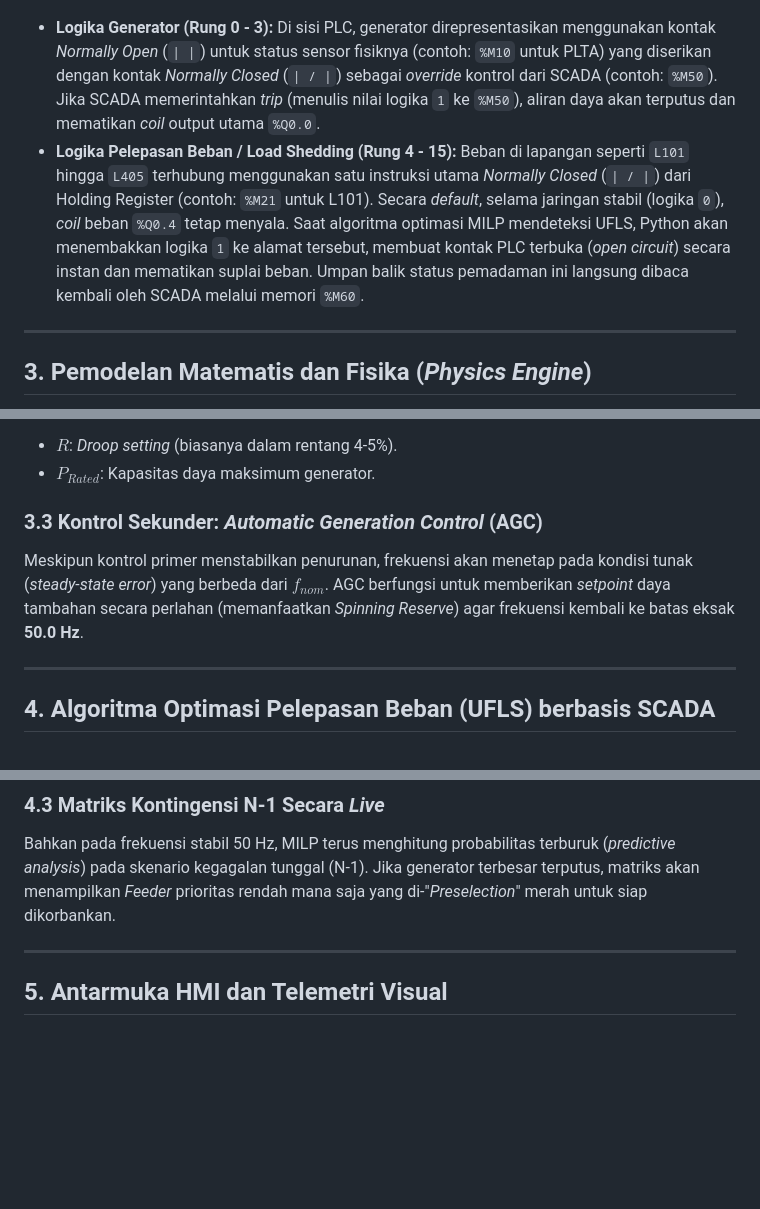
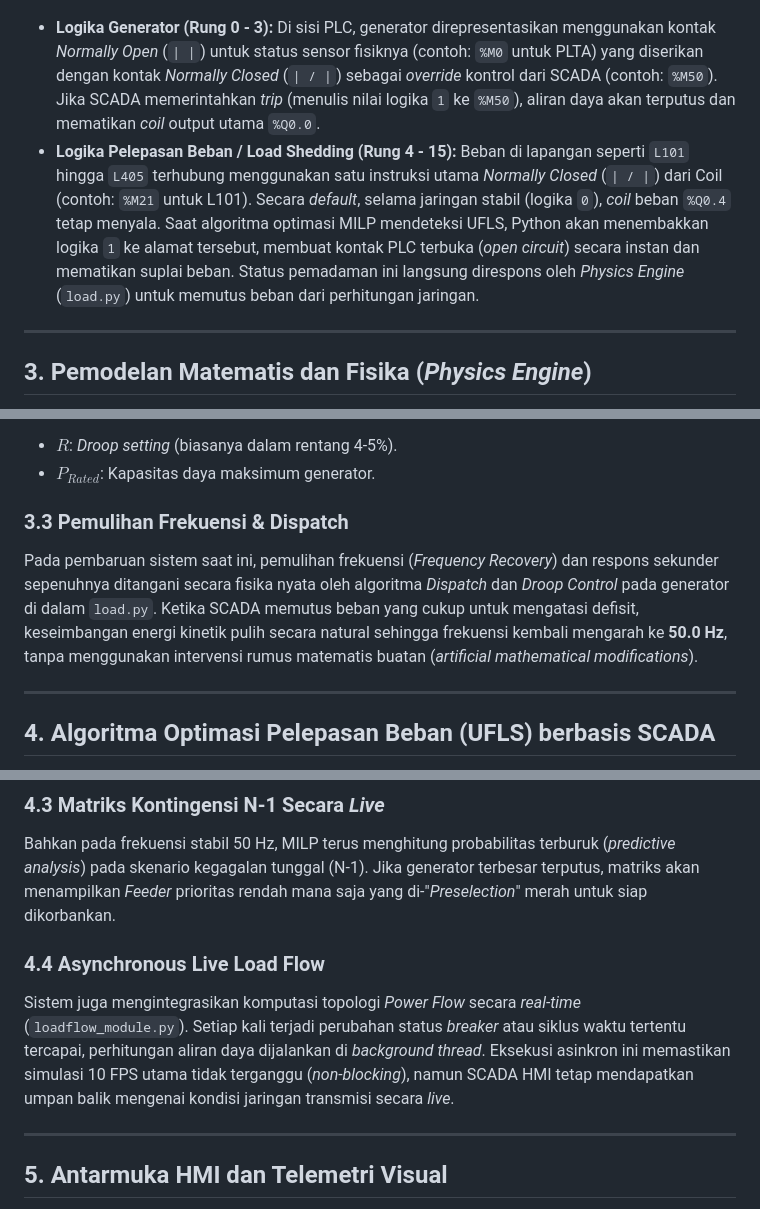
Before and after one commit to NathanielBenelisha-UGM/Capstone_D-03_Load-Shedding_and_Recovery, a Markdown page: README.md, 3 parts joined by grey strips. Rendered like a GitHub page; blank space fills up the shorter version.

Commit message:
Sync with recent system

```diff
--- a/README.md
+++ b/README.md
@@ -60,9 +61,9 @@ Proyek ini mengintegrasikan simulasi PLC menggunakan skema *Ladder Logic* (LD) s
 ![Ladder Logic Load Shedding](VirtualPLC/VirtualPLC_Dynamic-22.png)
 
 *   **Logika Generator (Rung 0 - 3):**
-    Di sisi PLC, generator direpresentasikan menggunakan kontak *Normally Open* (`| |`) untuk status sensor fisiknya (contoh: `%M10` untuk PLTA) yang diserikan dengan kontak *Normally Closed* (`| / |`) sebagai *override* kontrol dari SCADA (contoh: `%M50`). Jika SCADA memerintahkan *trip* (menulis nilai logika `1` ke `%M50`), aliran daya akan terputus dan mematikan *coil* output utama `%Q0.0`.
+    Di sisi PLC, generator direpresentasikan menggunakan kontak *Normally Open* (`| |`) untuk status sensor fisiknya (contoh: `%M0` untuk PLTA) yang diserikan dengan kontak *Normally Closed* (`| / |`) sebagai *override* kontrol dari SCADA (contoh: `%M50`). Jika SCADA memerintahkan *trip* (menulis nilai logika `1` ke `%M50`), aliran daya akan terputus dan mematikan *coil* output utama `%Q0.0`.
 *   **Logika Pelepasan Beban / Load Shedding (Rung 4 - 15):**
-    Beban di lapangan seperti `L101` hingga `L405` terhubung menggunakan satu instruksi utama *Normally Closed* (`| / |`) dari Holding Register (contoh: `%M21` untuk L101). Secara *default*, selama jaringan stabil (logika `0`), *coil* beban `%Q0.4` tetap menyala. Saat algoritma optimasi MILP mendeteksi UFLS, Python akan menembakkan logika `1` ke alamat tersebut, membuat kontak PLC terbuka (*open circuit*) secara instan dan mematikan suplai beban. Umpan balik status pemadaman ini langsung dibaca kembali oleh SCADA melalui memori `%M60`.
+    Beban di lapangan seperti `L101` hingga `L405` terhubung menggunakan satu instruksi utama *Normally Closed* (`| / |`) dari Coil (contoh: `%M21` untuk L101). Secara *default*, selama jaringan stabil (logika `0`), *coil* beban `%Q0.4` tetap menyala. Saat algoritma optimasi MILP mendeteksi UFLS, Python akan menembakkan logika `1` ke alamat tersebut, membuat kontak PLC terbuka (*open circuit*) secara instan dan mematikan suplai beban. Status pemadaman ini langsung direspons oleh *Physics Engine* (`load.py`) untuk memutus beban dari perhitungan jaringan.
 
 ---
 
@@ -101,8 +102,8 @@ $$
 *   $R$: *Droop setting* (biasanya dalam rentang 4-5%).
 *   $P_{Rated}$: Kapasitas daya maksimum generator.
 
-### 3.3 Kontrol Sekunder: *Automatic Generation Control* (AGC)
-Meskipun kontrol primer menstabilkan penurunan, frekuensi akan menetap pada kondisi tunak (*steady-state error*) yang berbeda dari $f_{nom}$. AGC berfungsi untuk memberikan *setpoint* daya tambahan secara perlahan (memanfaatkan *Spinning Reserve*) agar frekuensi kembali ke batas eksak **50.0 Hz**.
+### 3.3 Pemulihan Frekuensi & Dispatch
+Pada pembaruan sistem saat ini, pemulihan frekuensi (*Frequency Recovery*) dan respons sekunder sepenuhnya ditangani secara fisika nyata oleh algoritma *Dispatch* dan *Droop Control* pada generator di dalam `load.py`. Ketika SCADA memutus beban yang cukup untuk mengatasi defisit, keseimbangan energi kinetik pulih secara natural sehingga frekuensi kembali mengarah ke **50.0 Hz**, tanpa menggunakan intervensi rumus matematis buatan (*artificial mathematical modifications*).
 
 ---
 
@@ -148,6 +149,9 @@ Untuk mengatasi hal ini, algoritma memberikan "**Diskon Penalti 10%**" ($W_i \ti
 
 ### 4.3 Matriks Kontingensi N-1 Secara *Live*
 Bahkan pada frekuensi stabil 50 Hz, MILP terus menghitung probabilitas terburuk (*predictive analysis*) pada skenario kegagalan tunggal (N-1). Jika generator terbesar terputus, matriks akan menampilkan *Feeder* prioritas rendah mana saja yang di-"*Preselection*" merah untuk siap dikorbankan.
+
+### 4.4 Asynchronous Live Load Flow
+Sistem juga mengintegrasikan komputasi topologi *Power Flow* secara *real-time* (`loadflow_module.py`). Setiap kali terjadi perubahan status *breaker* atau siklus waktu tertentu tercapai, perhitungan aliran daya dijalankan di *background thread*. Eksekusi asinkron ini memastikan simulasi 10 FPS utama tidak terganggu (*non-blocking*), namun SCADA HMI tetap mendapatkan umpan balik mengenai kondisi jaringan transmisi secara *live*.
 
 ---
 
```
Also changed, not shown: other parts of README.md (+1 -0 lines).
